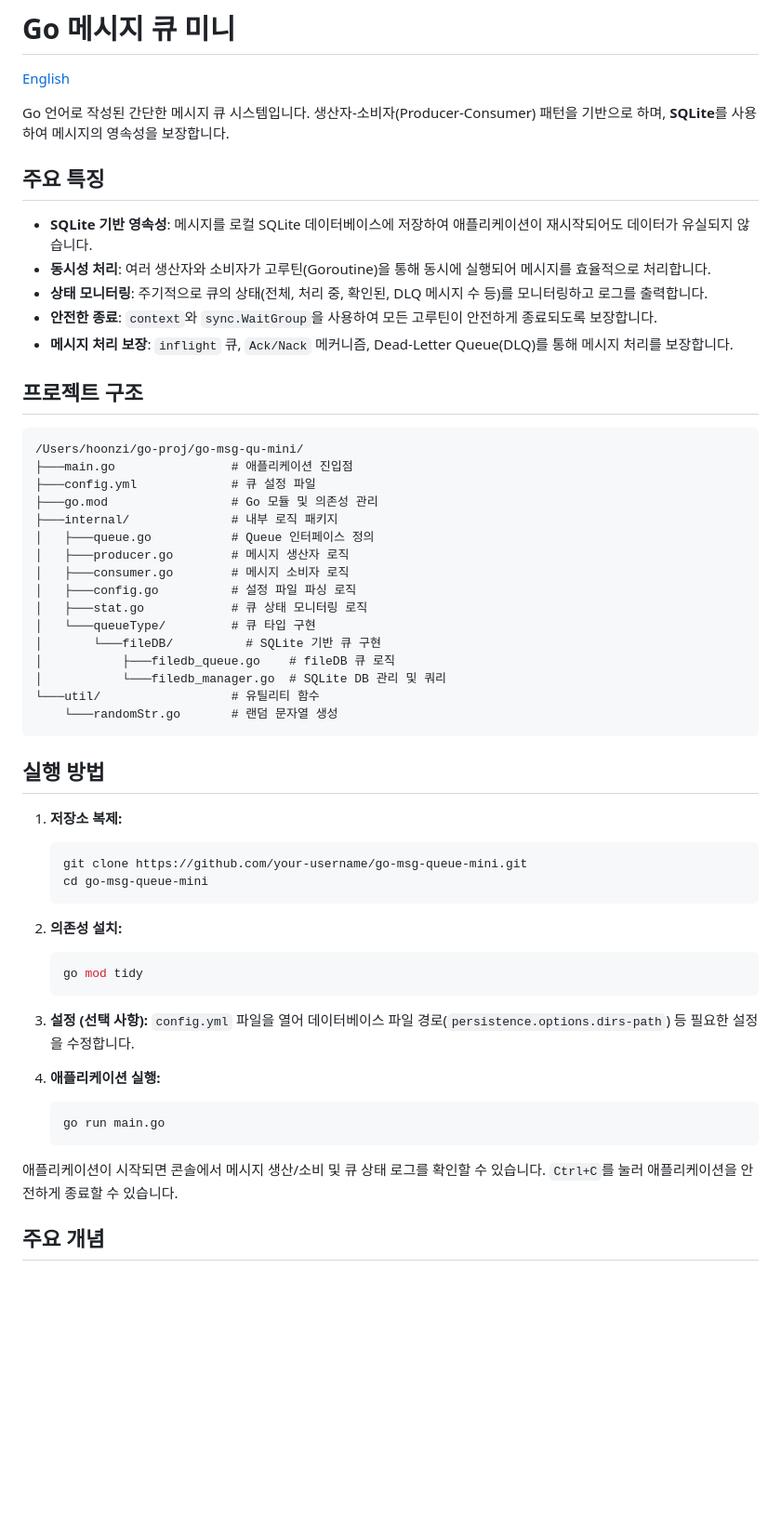
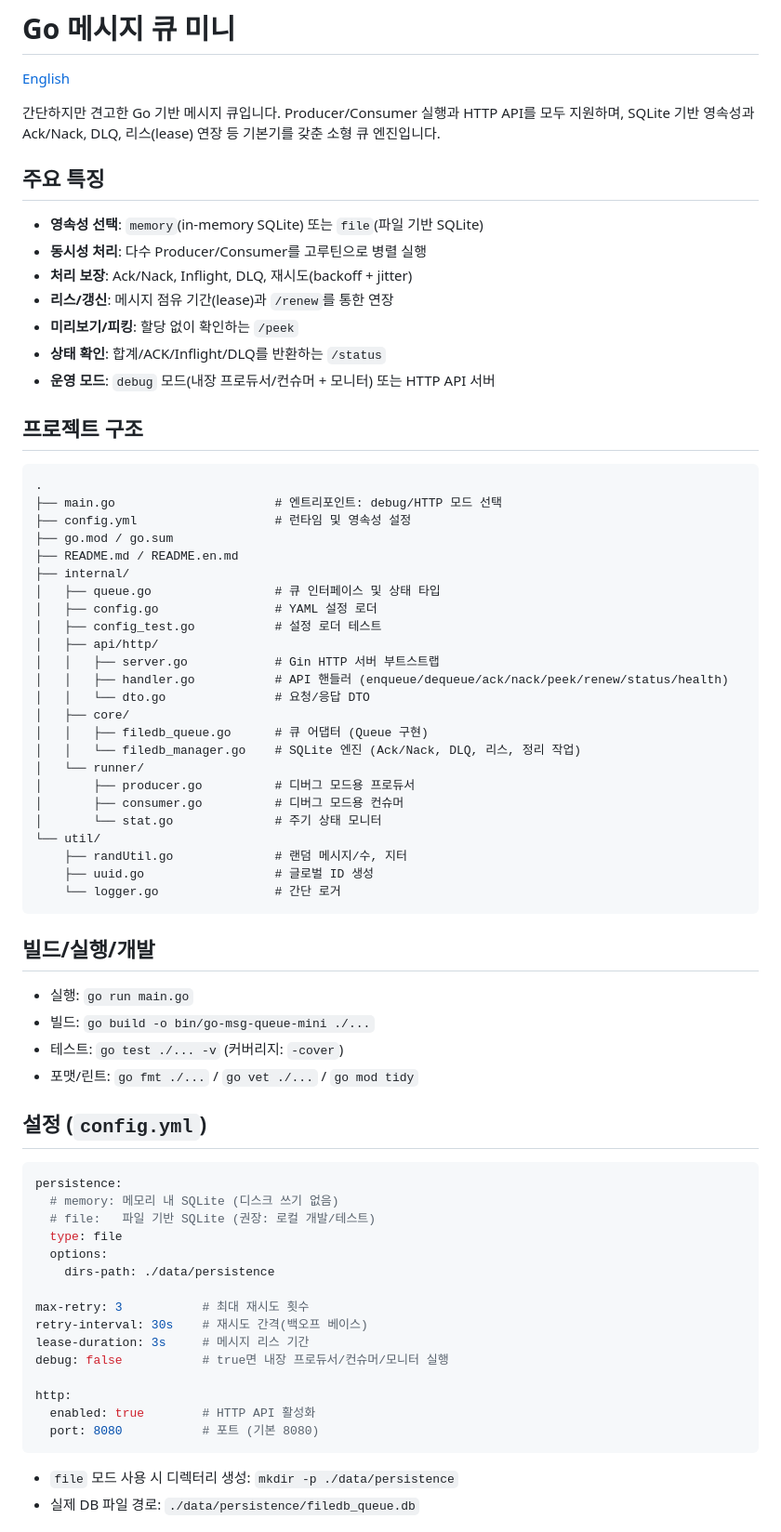
Before and after one commit to hoonzinope/go-msg-queue-mini, a Markdown page: README.md, the part around the change printed below. Shown: that part at 93% size. Drawn GitHub-style; blank space fills up the shorter version.

````diff
--- a/README.md
+++ b/README.md
@@ -2,59 +2,74 @@
 
 [English](./README.en.md)
 
-Go 언어로 작성된 간단한 메시지 큐 시스템입니다. 생산자-소비자(Producer-Consumer) 패턴을 기반으로 하며, **SQLite**를 사용하여 메시지의 영속성을 보장합니다.
+간단하지만 견고한 Go 기반 메시지 큐입니다. Producer/Consumer 실행과 HTTP API를 모두 지원하며, SQLite 기반 영속성과 Ack/Nack, DLQ, 리스(lease) 연장 등 기본기를 갖춘 소형 큐 엔진입니다.
 
 ## 주요 특징
 
--   **SQLite 기반 영속성**: 메시지를 로컬 SQLite 데이터베이스에 저장하여 애플리케이션이 재시작되어도 데이터가 유실되지 않습니다.
--   **동시성 처리**: 여러 생산자와 소비자가 고루틴(Goroutine)을 통해 동시에 실행되어 메시지를 효율적으로 처리합니다.
--   **상태 모니터링**: 주기적으로 큐의 상태(전체, 처리 중, 확인된, DLQ 메시지 수 등)를 모니터링하고 로그를 출력합니다.
--   **안전한 종료**: `context`와 `sync.WaitGroup`을 사용하여 모든 고루틴이 안전하게 종료되도록 보장합니다.
--   **메시지 처리 보장**: `inflight` 큐, `Ack/Nack` 메커니즘, Dead-Letter Queue(DLQ)를 통해 메시지 처리를 보장합니다.
+- **영속성 선택**: `memory`(in-memory SQLite) 또는 `file`(파일 기반 SQLite)
+- **동시성 처리**: 다수 Producer/Consumer를 고루틴으로 병렬 실행
+- **처리 보장**: Ack/Nack, Inflight, DLQ, 재시도(backoff + jitter)
+- **리스/갱신**: 메시지 점유 기간(lease)과 `/renew`를 통한 연장
+- **미리보기/피킹**: 할당 없이 확인하는 `/peek`
+- **상태 확인**: 합계/ACK/Inflight/DLQ를 반환하는 `/status`
+- **운영 모드**: `debug` 모드(내장 프로듀서/컨슈머 + 모니터) 또는 HTTP API 서버
 
 ## 프로젝트 구조
 
 ```
-/Users/hoonzi/go-proj/go-msg-qu-mini/
-├───main.go                # 애플리케이션 진입점
-├───config.yml             # 큐 설정 파일
-├───go.mod                 # Go 모듈 및 의존성 관리
-├───internal/              # 내부 로직 패키지
-│   ├───queue.go           # Queue 인터페이스 정의
-│   ├───producer.go        # 메시지 생산자 로직
-│   ├───consumer.go        # 메시지 소비자 로직
-│   ├───config.go          # 설정 파일 파싱 로직
-│   ├───stat.go            # 큐 상태 모니터링 로직
-│   └───queueType/         # 큐 타입 구현
-│       └───fileDB/          # SQLite 기반 큐 구현
-│           ├───filedb_queue.go    # fileDB 큐 로직
-│           └───filedb_manager.go  # SQLite DB 관리 및 쿼리
-└───util/                  # 유틸리티 함수
-    └───randomStr.go       # 랜덤 문자열 생성
+.
+├── main.go                      # 엔트리포인트: debug/HTTP 모드 선택
+├── config.yml                   # 런타임 및 영속성 설정
+├── go.mod / go.sum
+├── README.md / README.en.md
+├── internal/
+│   ├── queue.go                 # 큐 인터페이스 및 상태 타입
+│   ├── config.go                # YAML 설정 로더
+│   ├── config_test.go           # 설정 로더 테스트
+│   ├── api/http/
+│   │   ├── server.go            # Gin HTTP 서버 부트스트랩
+│   │   ├── handler.go           # API 핸들러 (enqueue/dequeue/ack/nack/peek/renew/status/health)
+│   │   └── dto.go               # 요청/응답 DTO
+│   ├── core/
+│   │   ├── filedb_queue.go      # 큐 어댑터 (Queue 구현)
+│   │   └── filedb_manager.go    # SQLite 엔진 (Ack/Nack, DLQ, 리스, 정리 작업)
+│   └── runner/
+│       ├── producer.go          # 디버그 모드용 프로듀서
+│       ├── consumer.go          # 디버그 모드용 컨슈머
+│       └── stat.go              # 주기 상태 모니터
+└── util/
+    ├── randUtil.go              # 랜덤 메시지/수, 지터
+    ├── uuid.go                  # 글로벌 ID 생성
+    └── logger.go                # 간단 로거
 ```
 
-## 실행 방법
+## 빌드/실행/개발
 
-1.  **저장소 복제:**
-    ```bash
-    git clone https://github.com/your-username/go-msg-queue-mini.git
-    cd go-msg-queue-mini
-    ```
+- 실행: `go run main.go`
+- 빌드: `go build -o bin/go-msg-queue-mini ./...`
+- 테스트: `go test ./... -v` (커버리지: `-cover`)
+- 포맷/린트: `go fmt ./...` / `go vet ./...` / `go mod tidy`
 
-2.  **의존성 설치:**
-    ```bash
-    go mod tidy
-    ```
+## 설정 (`config.yml`)
 
-3.  **설정 (선택 사항):**
-    `config.yml` 파일을 열어 데이터베이스 파일 경로(`persistence.options.dirs-path`) 등 필요한 설정을 수정합니다.
+```yaml
+persistence:
+  # memory: 메모리 내 SQLite (디스크 쓰기 없음)
+  # file:   파일 기반 SQLite (권장: 로컬 개발/테스트)
+  type: file
+  options:
+    dirs-path: ./data/persistence
 
-4.  **애플리케이션 실행:**
-    ```bash
-    go run main.go
-    ```
+max-retry: 3           # 최대 재시도 횟수
+retry-interval: 30s    # 재시도 간격(백오프 베이스)
+lease-duration: 3s     # 메시지 리스 기간
+debug: false           # true면 내장 프로듀서/컨슈머/모니터 실행
 
-애플리케이션이 시작되면 콘솔에서 메시지 생산/소비 및 큐 상태 로그를 확인할 수 있습니다. `Ctrl+C`를 눌러 애플리케이션을 안전하게 종료할 수 있습니다.
+http:
+  enabled: true        # HTTP API 활성화
+  port: 8080           # 포트 (기본 8080)
+```
 
-## 주요 개념
+- `file` 모드 사용 시 디렉터리 생성: `mkdir -p ./data/persistence`
+- 실제 DB 파일 경로: `./data/persistence/filedb_queue.db`
 
````
Also changed, not shown: other parts of README.md (+52 -3 lines), README.en.md (+109 -43 lines).
